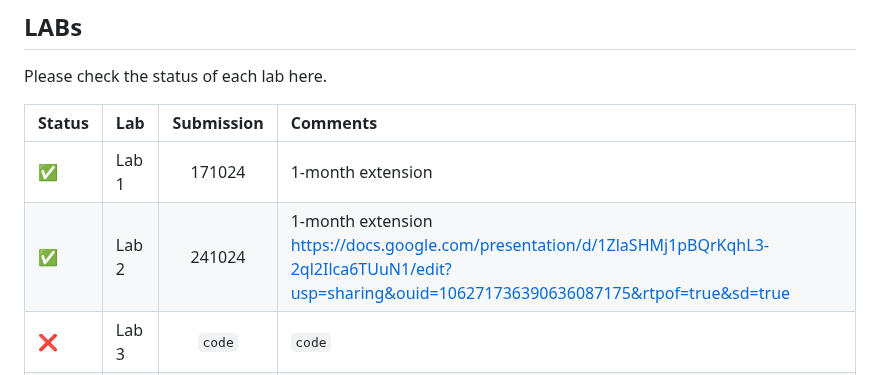
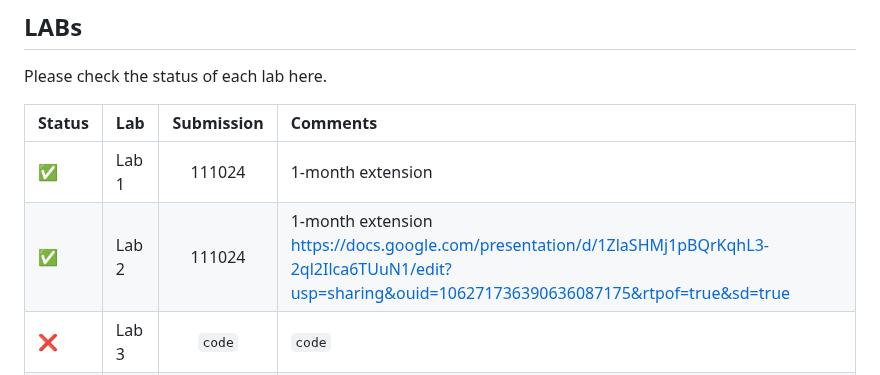
Before and after one commit to thanadol-git/CB2110, a Markdown page: README.md, the part around the change. GitHub-like rendering.

Commit message:
Update README.md with date

```diff
--- a/README.md
+++ b/README.md
@@ -7,8 +7,8 @@ Please check the status of each lab here.
 
 |  Status | Lab | Submission | Comments |
 |:-----|:-----| :--------:| :--------|
-|:white_check_mark:| Lab 1   | 171024 | 1-month extension|
-|:white_check_mark:| Lab 2   | 241024|1-month extension https://docs.google.com/presentation/d/1ZlaSHMj1pBQrKqhL3-2ql2Ilca6TUuN1/edit?usp=sharing&ouid=106271736390636087175&rtpof=true&sd=true|
+|:white_check_mark:| Lab 1   | 111024 | 1-month extension|
+|:white_check_mark:| Lab 2   | 111024|1-month extension https://docs.google.com/presentation/d/1ZlaSHMj1pBQrKqhL3-2ql2Ilca6TUuN1/edit?usp=sharing&ouid=106271736390636087175&rtpof=true&sd=true|
 |:x:| Lab 3   | `code`  | `code`  |
 |:x:| Lab 4   | `code`  | `code`  |
 
```
